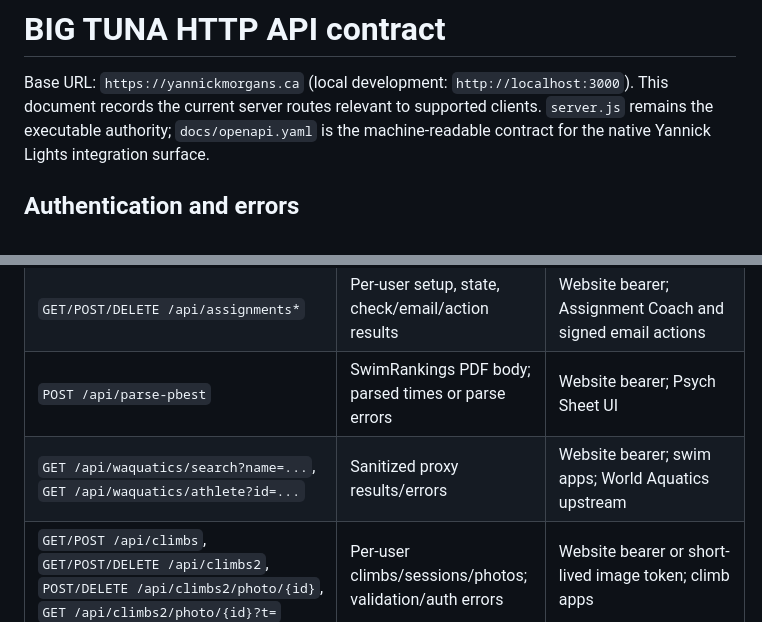
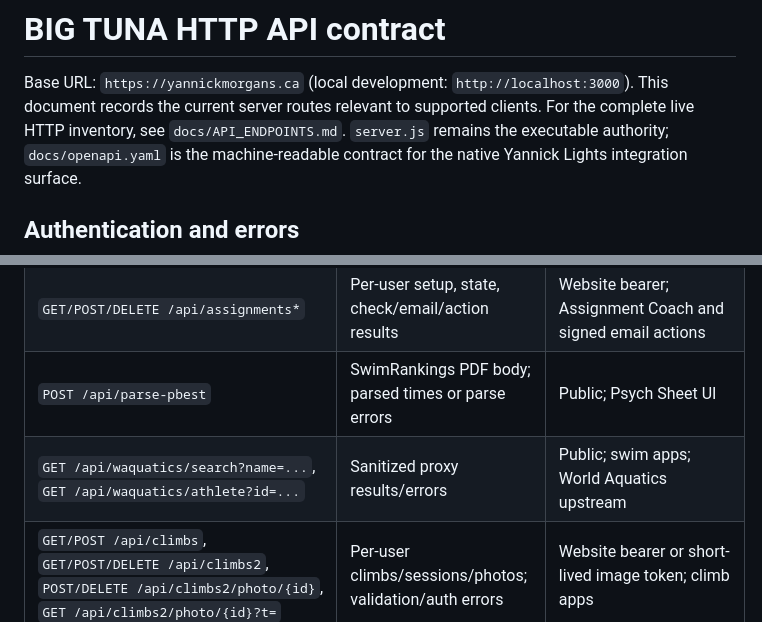
Before and after one commit to yannickbigtuna-dev/BIG-TUNA, a Markdown page: docs/API_CONTRACT.md, 2 parts joined by grey strips. Rendered like a GitHub page.

Commit message:
docs: add complete server endpoint reference

```diff
--- a/docs/API_CONTRACT.md
+++ b/docs/API_CONTRACT.md
@@ -2,6 +2,7 @@
 
 Base URL: `https://yannickmorgans.ca` (local development: `http://localhost:3000`).
 This document records the current server routes relevant to supported clients.
+For the complete live HTTP inventory, see `docs/API_ENDPOINTS.md`.
 `server.js` remains the executable authority; `docs/openapi.yaml` is the
 machine-readable contract for the native Yannick Lights integration surface.
 
@@ -141,8 +142,8 @@ external consumer; it is not permission to expose a private route.
 | `POST /api/eco-ai/chat` | Bounded chat JSON; streamed model response | Website bearer; Ollama external local API |
 | `GET /api/trivia/status`, `POST /api/trivia/generate` | Readiness or generated verified question batch | Website bearer; Trivia UI; configured model provider |
 | `GET/POST/DELETE /api/assignments*` | Per-user setup, state, check/email/action results | Website bearer; Assignment Coach and signed email actions |
-| `POST /api/parse-pbest` | SwimRankings PDF body; parsed times or parse errors | Website bearer; Psych Sheet UI |
-| `GET /api/waquatics/search?name=...`, `GET /api/waquatics/athlete?id=...` | Sanitized proxy results/errors | Website bearer; swim apps; World Aquatics upstream |
+| `POST /api/parse-pbest` | SwimRankings PDF body; parsed times or parse errors | Public; Psych Sheet UI |
+| `GET /api/waquatics/search?name=...`, `GET /api/waquatics/athlete?id=...` | Sanitized proxy results/errors | Public; swim apps; World Aquatics upstream |
 | `GET/POST /api/climbs`, `GET/POST/DELETE /api/climbs2`, `POST/DELETE /api/climbs2/photo/{id}`, `GET /api/climbs2/photo/{id}?t=` | Per-user climbs/sessions/photos; validation/auth errors | Website bearer or short-lived image token; climb apps |
 | `GET/POST/PUT/DELETE /api/quizzes[/{id}]` | Quiz metadata/questions; validation/not-found errors | Website bearer; Quiz UI |
 | `GET/POST/PATCH/DELETE /api/meets/psych-sheet[/{id}]` | Meet metadata/raw text/settings; validation/not-found errors | Website bearer; Psych Sheet UI |
```
Also changed, not shown: docs/API_ENDPOINTS.md (added, +206 -0 lines).
